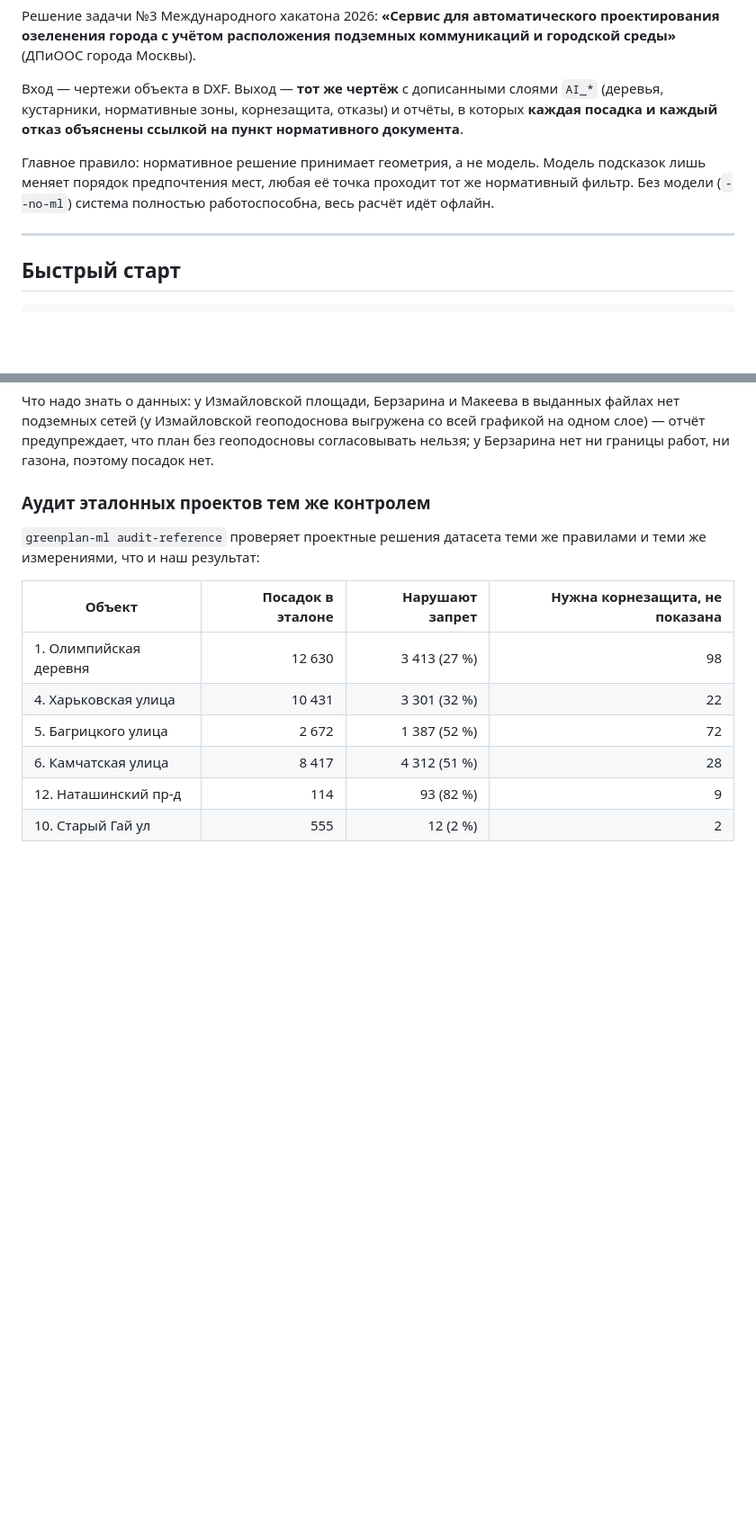
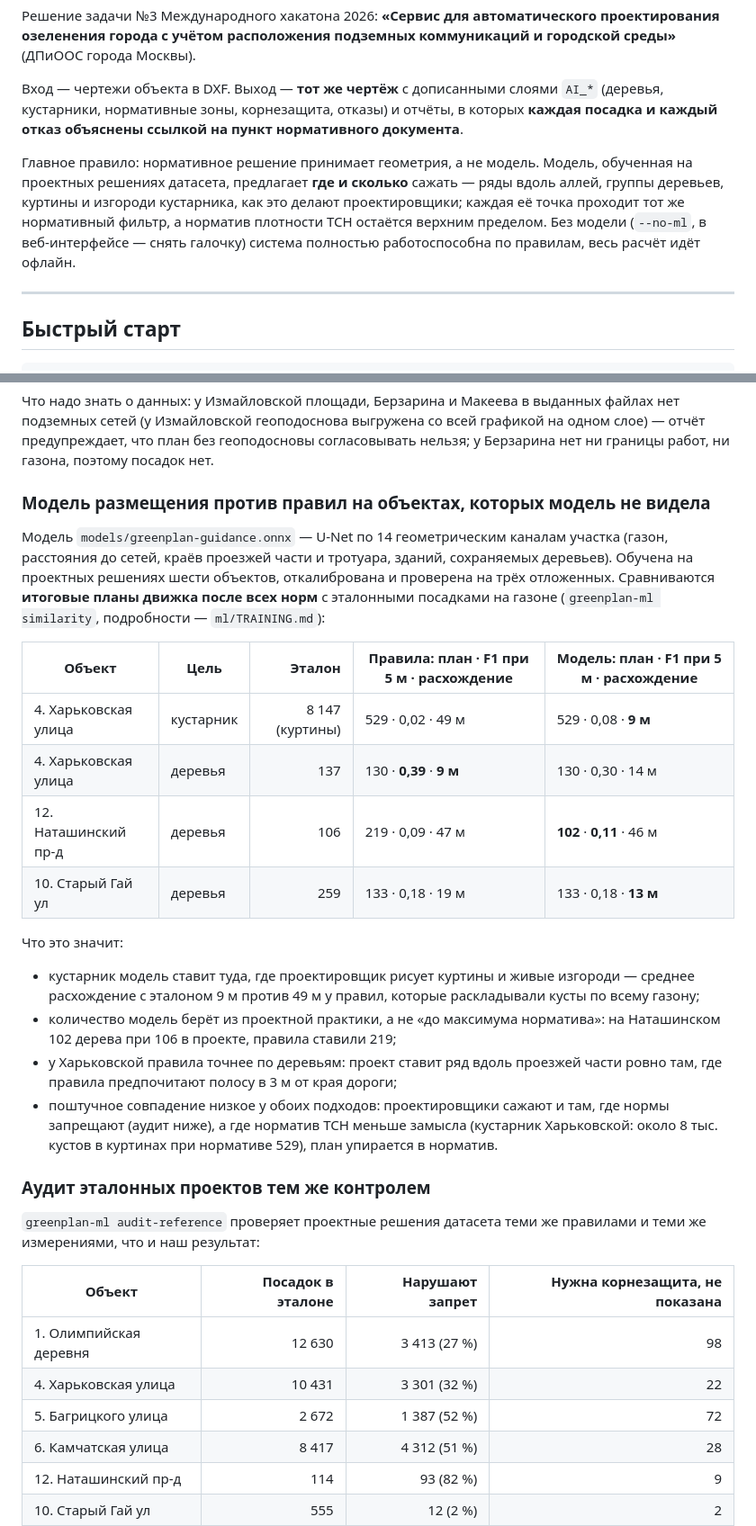
Before and after one commit to Ov3rl0rd1/GreenMoscow, a Markdown page: README.md, 2 parts joined by grey strips. Shown at 90% size. GitHub-like rendering; blank space fills up the shorter version.

Commit message:
README: модель размещения против правил на отложенных объектах

```diff
--- a/README.md
+++ b/README.md
@@ -8,9 +8,12 @@
 (деревья, кустарники, нормативные зоны, корнезащита, отказы) и отчёты, в которых
 **каждая посадка и каждый отказ объяснены ссылкой на пункт нормативного документа**.
 
-Главное правило: нормативное решение принимает геометрия, а не модель. Модель подсказок
-лишь меняет порядок предпочтения мест, любая её точка проходит тот же нормативный фильтр.
-Без модели (`--no-ml`) система полностью работоспособна, весь расчёт идёт офлайн.
+Главное правило: нормативное решение принимает геометрия, а не модель. Модель, обученная на
+проектных решениях датасета, предлагает **где и сколько** сажать — ряды вдоль аллей, группы
+деревьев, куртины и изгороди кустарника, как это делают проектировщики; каждая её точка проходит
+тот же нормативный фильтр, а норматив плотности ТСН остаётся верхним пределом. Без модели
+(`--no-ml`, в веб-интерфейсе — снять галочку) система полностью работоспособна по правилам,
+весь расчёт идёт офлайн.
 
 ---
 
@@ -76,6 +79,33 @@ py -3.11 -m venv .venv
 подземных сетей (у Измайловской геоподоснова выгружена со всей графикой на одном слое) — отчёт
 предупреждает, что план без геоподосновы согласовывать нельзя; у Берзарина нет ни границы работ,
 ни газона, поэтому посадок нет.
+
+### Модель размещения против правил на объектах, которых модель не видела
+
+Модель `models/greenplan-guidance.onnx` — U-Net по 14 геометрическим каналам участка (газон,
+расстояния до сетей, краёв проезжей части и тротуара, зданий, сохраняемых деревьев). Обучена на
+проектных решениях шести объектов, откалибрована и проверена на трёх отложенных. Сравниваются
+**итоговые планы движка после всех норм** с эталонными посадками на газоне
+(`greenplan-ml similarity`, подробности — `ml/TRAINING.md`):
+
+| Объект | Цель | Эталон | Правила: план · F1 при 5 м · расхождение | Модель: план · F1 при 5 м · расхождение |
+|---|---|---:|---|---|
+| 4. Харьковская улица | кустарник | 8 147 (куртины) | 529 · 0,02 · 49 м | 529 · 0,08 · **9 м** |
+| 4. Харьковская улица | деревья | 137 | 130 · **0,39** · **9 м** | 130 · 0,30 · 14 м |
+| 12. Наташинский пр-д | деревья | 106 | 219 · 0,09 · 47 м | **102** · **0,11** · 46 м |
+| 10. Старый Гай ул | деревья | 259 | 133 · 0,18 · 19 м | 133 · 0,18 · **13 м** |
+
+Что это значит:
+
+- кустарник модель ставит туда, где проектировщик рисует куртины и живые изгороди — среднее
+  расхождение с эталоном 9 м против 49 м у правил, которые раскладывали кусты по всему газону;
+- количество модель берёт из проектной практики, а не «до максимума норматива»: на Наташинском
+  102 дерева при 106 в проекте, правила ставили 219;
+- у Харьковской правила точнее по деревьям: проект ставит ряд вдоль проезжей части ровно там,
+  где правила предпочитают полосу в 3 м от края дороги;
+- поштучное совпадение низкое у обоих подходов: проектировщики сажают и там, где нормы
+  запрещают (аудит ниже), а где норматив ТСН меньше замысла (кустарник Харьковской: около
+  8 тыс. кустов в куртинах при нормативе 529), план упирается в норматив.
 
 ### Аудит эталонных проектов тем же контролем
 
```
Also changed, not shown: other parts of README.md (+1 -1 lines).
